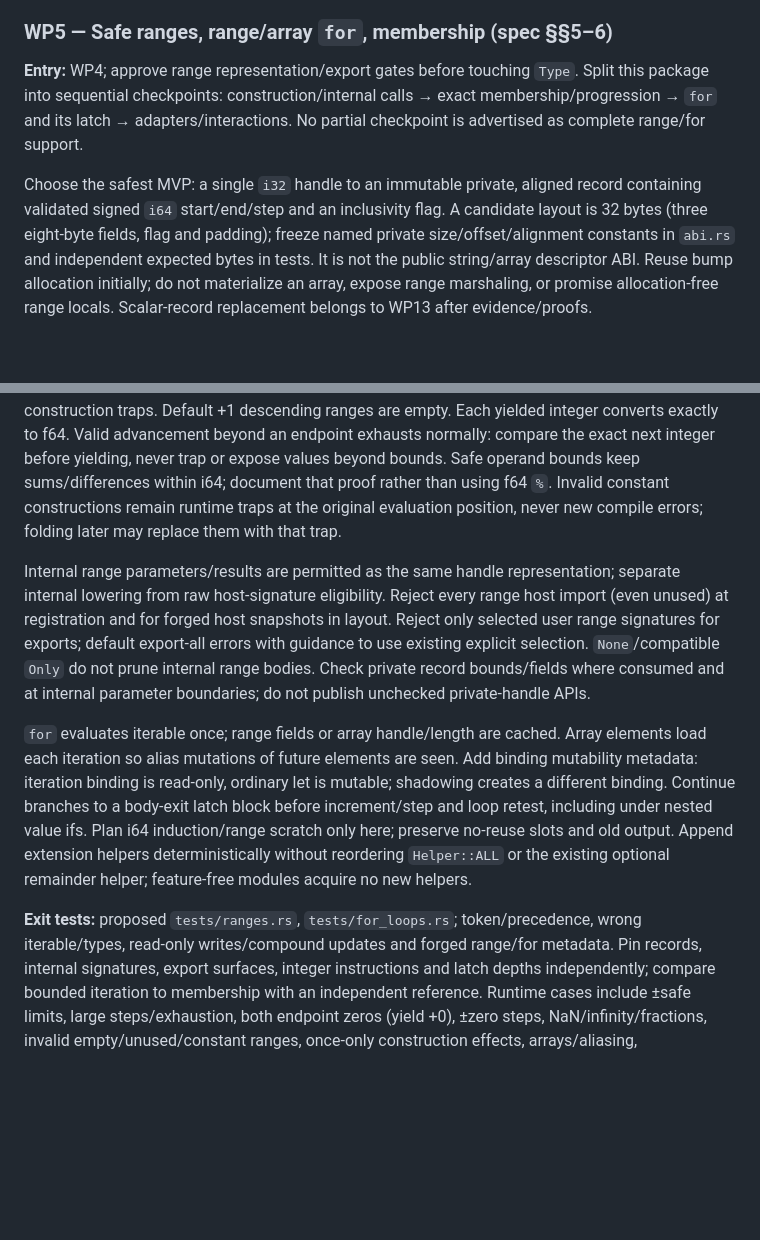
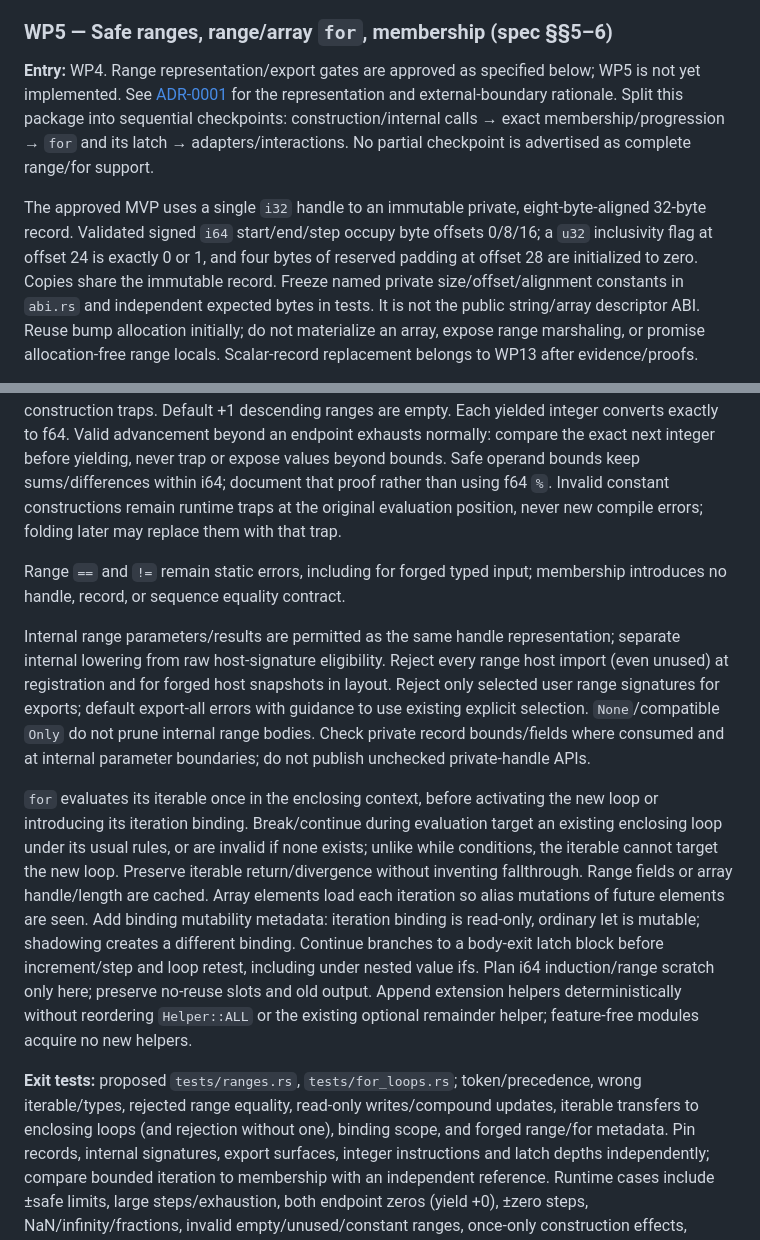
Before and after one commit to LuanRoger/was-compiler, a Markdown page: docs/was_language_extensions_plan.md, 2 parts joined by grey strips. Rendered like a GitHub page; blank space fills up the shorter version.

```diff
--- a/docs/was_language_extensions_plan.md
+++ b/docs/was_language_extensions_plan.md
@@ -269,15 +269,19 @@ are compile-only tests; subprocess deadlines are not guest fuel. WP5 is next.
 
 ### WP5 — Safe ranges, range/array `for`, membership (spec §§5–6)
 
-**Entry:** WP4; approve range representation/export gates before touching `Type`.
+**Entry:** WP4. Range representation/export gates are approved as specified below;
+WP5 is not yet implemented. See [ADR-0001](adr/0001-private-range-representation.md)
+for the representation and external-boundary rationale.
 Split this package into sequential checkpoints: construction/internal calls → exact
 membership/progression → `for` and its latch → adapters/interactions. No partial
 checkpoint is advertised as complete range/for support.
 
-Choose the safest MVP: a single `i32` handle to an immutable private, aligned record
-containing validated signed `i64` start/end/step and an inclusivity flag. A candidate
-layout is 32 bytes (three eight-byte fields, flag and padding); freeze named private
-size/offset/alignment constants in `abi.rs` and independent expected bytes in tests.
+The approved MVP uses a single `i32` handle to an immutable private, eight-byte-aligned
+32-byte record. Validated signed `i64` start/end/step occupy byte offsets 0/8/16;
+a `u32` inclusivity flag at offset 24 is exactly 0 or 1, and four bytes of reserved
+padding at offset 28 are initialized to zero. Copies share the immutable record.
+Freeze named private size/offset/alignment constants in `abi.rs` and independent
+expected bytes in tests.
 It is not the public string/array descriptor ABI. Reuse bump allocation initially;
 do not materialize an array, expose range marshaling, or promise allocation-free
 range locals. Scalar-record replacement belongs to WP13 after evidence/proofs.
@@ -296,6 +300,9 @@ bounds keep sums/differences within i64; document that proof rather than using f
 Invalid constant constructions remain runtime traps at the original evaluation
 position, never new compile errors; folding later may replace them with that trap.
 
+Range `==` and `!=` remain static errors, including for forged typed input;
+membership introduces no handle, record, or sequence equality contract.
+
 Internal range parameters/results are permitted as the same handle representation;
 separate internal lowering from raw host-signature eligibility. Reject every range
 host import (even unused) at registration and for forged host snapshots in layout.
@@ -304,7 +311,12 @@ with guidance to use existing explicit selection. `None`/compatible `Only` do no
 prune internal range bodies. Check private record bounds/fields where consumed and
 at internal parameter boundaries; do not publish unchecked private-handle APIs.
 
-`for` evaluates iterable once; range fields or array handle/length are cached.
+`for` evaluates its iterable once in the enclosing context, before activating the
+new loop or introducing its iteration binding. Break/continue during evaluation
+target an existing enclosing loop under its usual rules, or are invalid if none
+exists; unlike while conditions, the iterable cannot target the new loop. Preserve
+iterable return/divergence without inventing fallthrough. Range fields or array
+handle/length are cached.
 Array elements load each iteration so alias mutations of future elements are seen.
 Add binding mutability metadata: iteration binding is read-only, ordinary let is
 mutable; shadowing creates a different binding. Continue branches to a body-exit
@@ -314,7 +326,9 @@ Append extension helpers deterministically without reordering `Helper::ALL` or t
 existing optional remainder helper; feature-free modules acquire no new helpers.
 
 **Exit tests:** proposed `tests/ranges.rs`, `tests/for_loops.rs`; token/precedence,
-wrong iterable/types, read-only writes/compound updates and forged range/for metadata.
+wrong iterable/types, rejected range equality, read-only writes/compound updates,
+iterable transfers to enclosing loops (and rejection without one), binding scope,
+and forged range/for metadata.
 Pin records, internal signatures, export surfaces, integer instructions and latch
 depths independently; compare bounded iteration to membership with an independent
 reference. Runtime cases include ±safe limits, large steps/exhaustion, both endpoint
```
Also changed, not shown: docs/adr/0001-private-range-representation.md (added, +17 -0 lines), docs/was_language_extensions_spec.md (+44 -13 lines).
